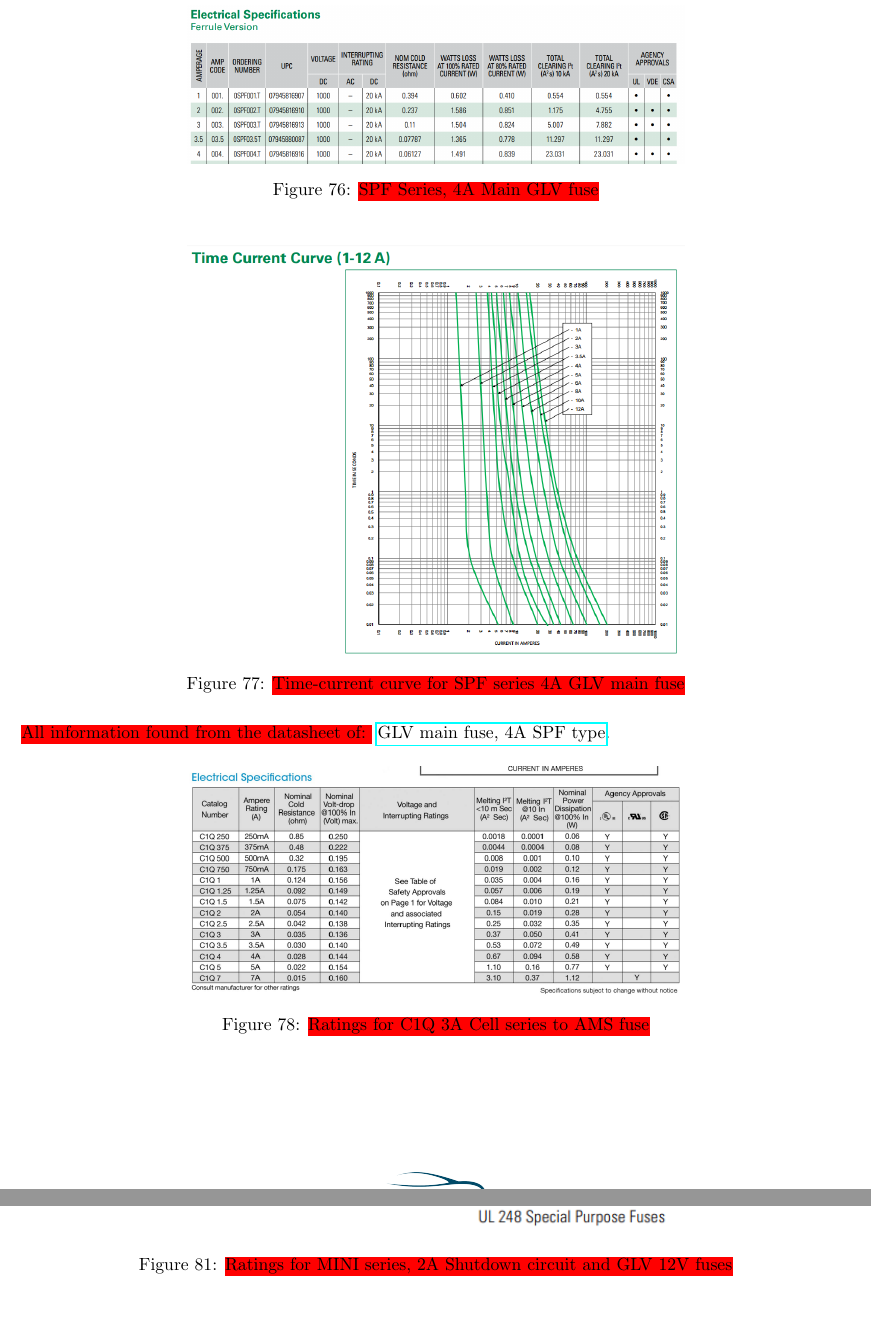
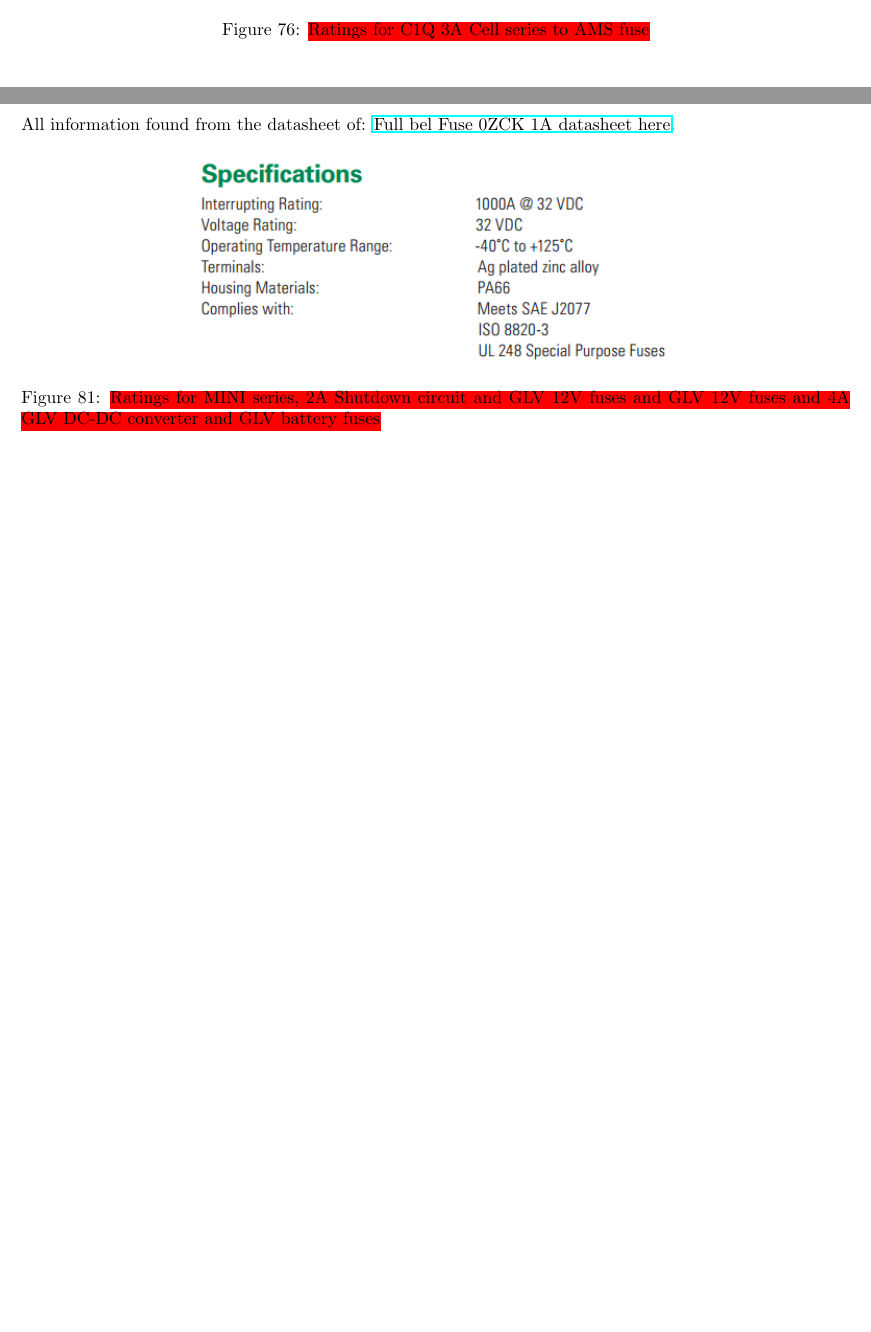
Before and after one commit to OlinREVO/ESF_FSAE, a LaTeX document (formula_sae_esf.tex): two parts of pages 72 and 74 of 77 before the commit and two parts of pages 72 and 76 of 79 after it, joined at a grey line, cut at the place of the change, the shorter picture padded with empty space. Compiled offline with pdfLaTeX.

Commit message:
Added fuse datasheets in appendix

```diff
--- a/formula_sae_esf.tex
+++ b/formula_sae_esf.tex
@@ -1913,23 +1913,6 @@
 
 \begin{figure}[H]
     \centering
-    \includegraphics[width = 0.6 \textwidth]{GLVmainratings}
-    \caption{\hlr{SPF Series, 4A Main GLV fuse}}
-    \label{glvmainratings}
-\end{figure}
-
-\begin{figure}[H]
-    \centering
-    \includegraphics[width = 0.6 \textwidth]{glvmainmeltingtime}
-    \caption{\hlr{Time-current curve for SPF series 4A GLV main fuse}}
-    \label{Glvmaincurve}
-\end{figure}
-
-\hlr{All information found from the datasheet of: }
-\href{http://www.allfuses.com/media/documents/Littelfuse_Fuse_Solar_SPF_Datasheet.pdf}{GLV main fuse, 4A SPF type}.
-
-\begin{figure}[H]
-    \centering
     \includegraphics[width = 0.6 \textwidth]{AMSfuseratings}
     \caption{\hlr{Ratings for C1Q 3A Cell series to AMS fuse}}
     \label{amsfuseratings}
@@ -1957,5 +1952,10 @@
+All information found from the datasheet of:
+\href{http://www.belfuse.com/pdfs/0ZCK.pdf}{Full bel Fuse 0ZCK 1A datasheet here}.
+
+\begin{figure}[H]
+    \centering
     \includegraphics[width = 0.6 \textwidth]{shutdownfuseratings}
-    \caption{\hlr{Ratings for MINI series, 2A Shutdown circuit and GLV 12V fuses}}
+    \caption{\hlr{Ratings for MINI series, 2A Shutdown circuit and GLV 12V fuses and GLV 12V fuses and 4A GLV DC-DC converter and GLV battery fuses}}
     \label{shutdownfuseratings}
 \end{figure}
 
@@ -1968,7 +1968,6 @@
 
 \hlr{All information found from the datasheet of: }
 \href{http://www.littelfuse.com/~/media/automotive/datasheets/fuses/automotive-fuses/littelfuse_automotive_blade_fuse_mini_32v.pdf}{GLV 12V power and Shutdown circuit fuses, MINI series 2A}
-
 \begin{figure}
     \centering
     \includegraphics[width = 1 \textwidth]{WireGaugeChart}
```
Also changed, not shown: formula_sae_esf.tex (14 more changed lines).
